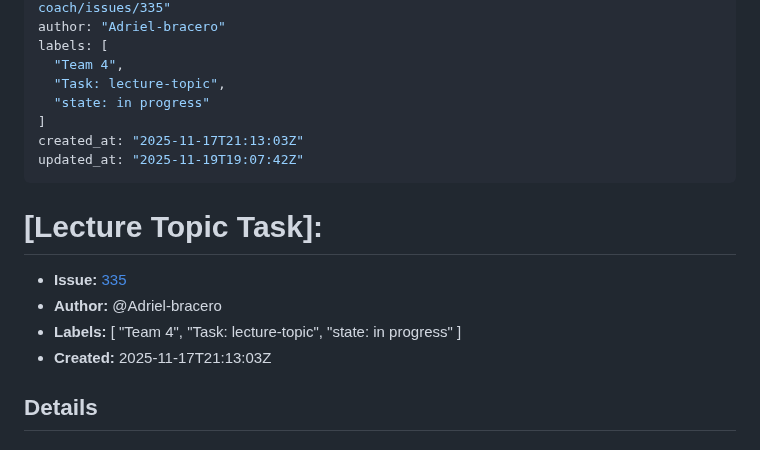
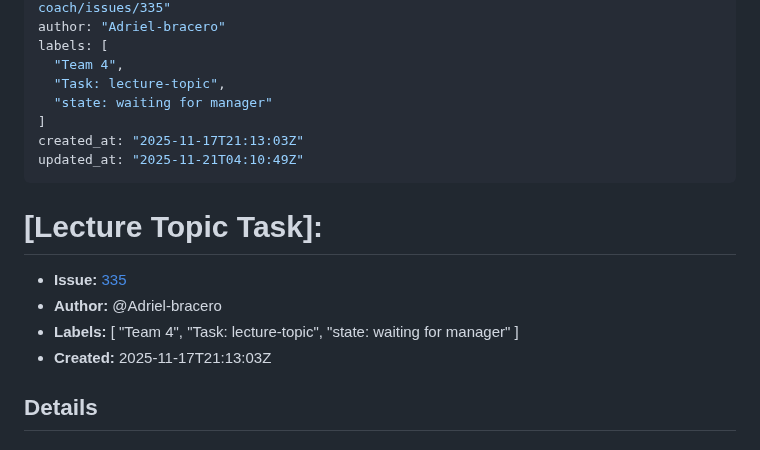
Before and after one commit to uprm-inso4101-2025-2026-s1/semester-project-pronunciation-coach, a Markdown page: lecture-topic-tasks/335-lecture-topic-task-risk-trees-for-quiz-risk-checking.md, the part around the change. Drawn GitHub-style.

Commit message:
Sync issue #335 -> lecture-topic-tasks/

```diff
--- a/lecture-topic-tasks/335-lecture-topic-task-risk-trees-for-quiz-risk-checking.md
+++ b/lecture-topic-tasks/335-lecture-topic-task-risk-trees-for-quiz-risk-checking.md
@@ -7,10 +7,10 @@ author: "Adriel-bracero"
 labels: [
   "Team 4",
   "Task: lecture-topic",
-  "state: in progress"
+  "state: waiting for manager"
 ]
 created_at: "2025-11-17T21:13:03Z"
-updated_at: "2025-11-19T19:07:42Z"
+updated_at: "2025-11-21T04:10:49Z"
 ---
 
 # [Lecture Topic Task]: <Risk trees for quiz risk checking>
@@ -20,7 +20,7 @@ updated_at: "2025-11-19T19:07:42Z"
 - **Labels:** [
   "Team 4",
   "Task: lecture-topic",
-  "state: in progress"
+  "state: waiting for manager"
 ]
 - **Created:** 2025-11-17T21:13:03Z
 
```
